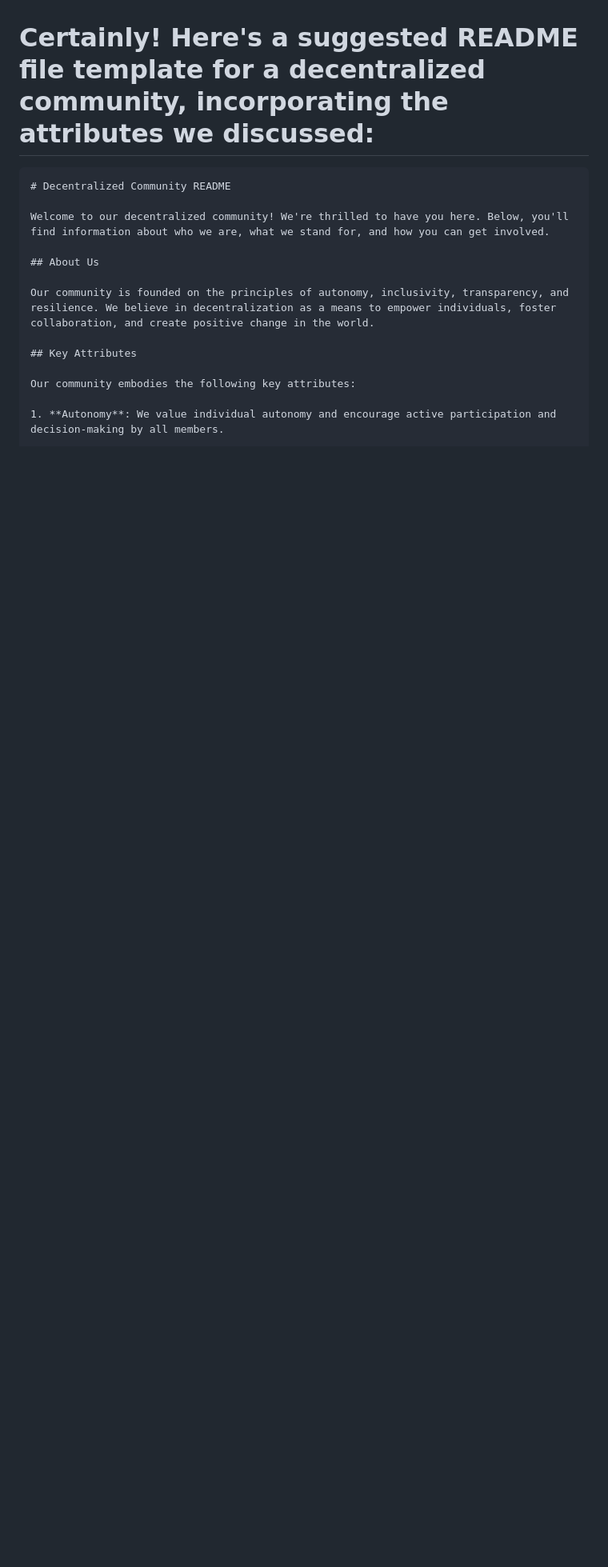
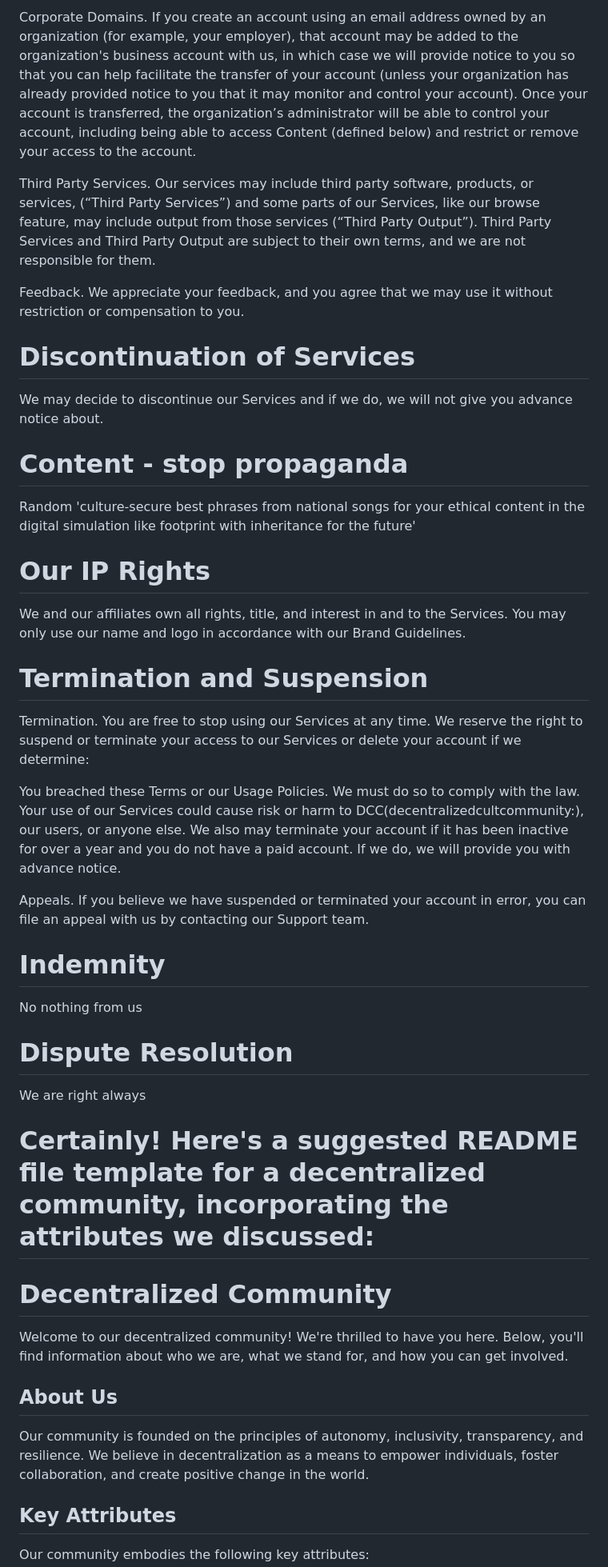
Before and after one commit to innadanylevska/decentralizedcultcommunity, a Markdown page: README.md, the part around the change printed below. Shown: that part at 80% size. Rendered like a GitHub page; blank space fills up the shorter version.

Commit message:
Update README.md
about us

````diff
--- a/README.md
+++ b/README.md
@@ -6,8 +29,39 @@ culturebitcoin for first decentralized cultcommunity in the world created by me,
+Corporate Domains. If you create an account using an email address owned by an organization (for example, your employer), that account may be added to the organization's business account with us, in which case we will provide notice to you so that you can help facilitate the transfer of your account (unless your organization has already provided notice to you that it may monitor and control your account). Once your account is transferred, the organization’s administrator will be able to control your account, including being able to access Content (defined below) and restrict or remove your access to the account.
+
+Third Party Services. Our services may include third party software, products, or services, (“Third Party Services”) and some parts of our Services, like our browse feature, may include output from those services (“Third Party Output”). Third Party Services and Third Party Output are subject to their own terms, and we are not responsible for them.
+
+Feedback. We appreciate your feedback, and you agree that we may use it without restriction or compensation to you.
+
+# Discontinuation of Services
+We may decide to discontinue our Services and if we do, we will not give you advance notice about.
+
+# Content - stop propaganda
+Random 'culture-secure best phrases from national songs for your ethical content in the digital simulation like footprint with inheritance for the future'
+
+# Our IP Rights
+We and our affiliates own all rights, title, and interest in and to the Services. You may only use our name and logo in accordance with our Brand Guidelines.
+
+# Termination and Suspension
+Termination. You are free to stop using our Services at any time. We reserve the right to suspend or terminate your access to our Services or delete your account if we determine:
+
+You breached these Terms or our Usage Policies.
+We must do so to comply with the law.
+Your use of our Services could cause risk or harm to DCC(decentralizedcultcommunity:), our users, or anyone else.
+We also may terminate your account if it has been inactive for over a year and you do not have a paid account. If we do, we will provide you with advance notice.
+
+Appeals. If you believe we have suspended or terminated your account in error, you can file an appeal with us by contacting our Support team.
+
+# Indemnity
+No nothing from us
+
+# Dispute Resolution
+We are right always
+
 
 # Certainly! Here's a suggested README file template for a decentralized community, incorporating the attributes we discussed:
 
-```
-# Decentralized Community README
+
+# Decentralized Community
 
 Welcome to our decentralized community! We're thrilled to have you here. Below, you'll find information about who we are, what we stand for, and how you can get involved.
 
````
Also changed, not shown: other parts of README.md (+24 -1 lines).
